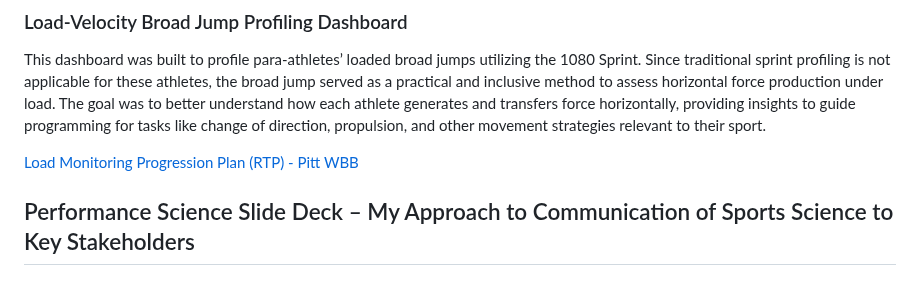
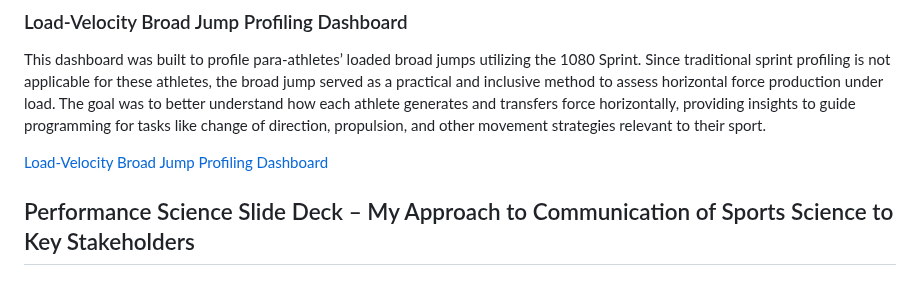
Before and after one commit to kyac21/Professional-Portfolio-, a Markdown page: README.md, the part around the change. Drawn GitHub-style.

```diff
--- a/README.md
+++ b/README.md
@@ -90,7 +90,7 @@ This plan was implemented at the University of Pittsburgh Women’s Basketball T
 
 This dashboard was built to profile para-athletes’ loaded broad jumps utilizing the 1080 Sprint. Since traditional sprint profiling is not applicable for these athletes, the broad jump served as a practical and inclusive method to assess horizontal force production under load. The goal was to better understand how each athlete generates and transfers force horizontally, providing insights to guide programming for tasks like change of direction, propulsion, and other movement strategies relevant to their sport.
 
-[Load Monitoring Progression Plan (RTP) - Pitt WBB](./Load_Monitoring_Progression_Plan_RTP.xlsx?raw=true)
+[Load-Velocity Broad Jump Profiling Dashboard](./Load_velocity_1080_Broad_Jump_Dashboard.xlsx?raw=true)
 
 ## Performance Science Slide Deck – My Approach to Communication of Sports Science to Key Stakeholders
 ### Strength Lab Report – Applied Strength Testing
```
